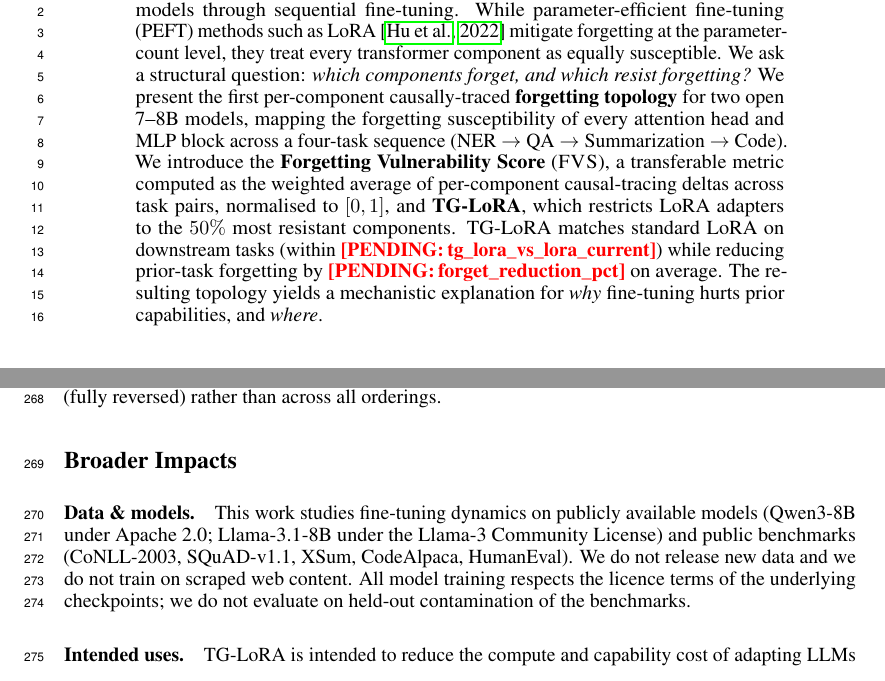
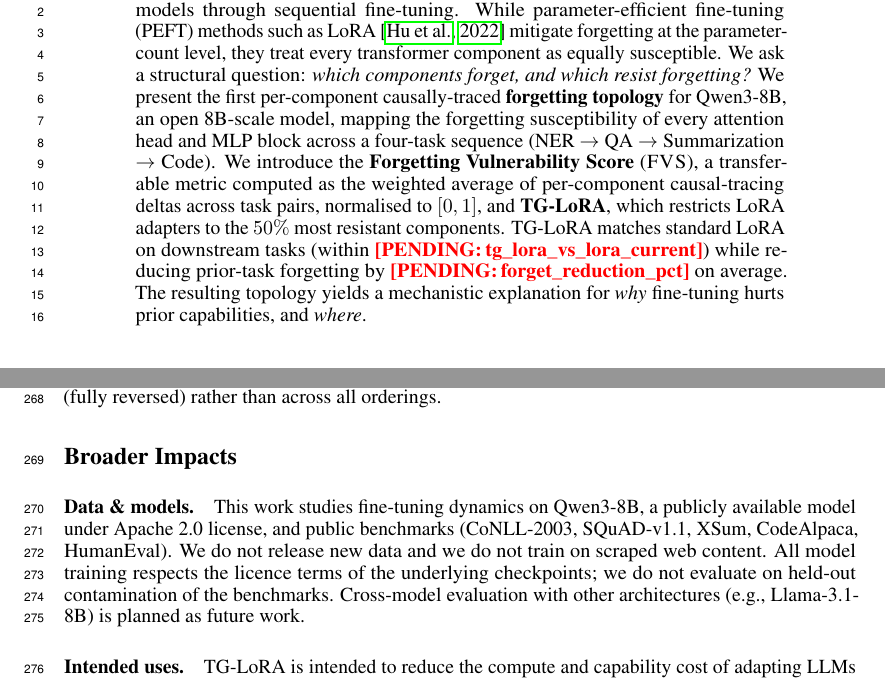
Before and after one commit to jrajath94/forgetting-topology, a LaTeX paper (papers/neurips-2026/latex/main.tex, which reads papers/neurips-2026/latex/sections/00_abstract.tex, papers/neurips-2026/latex/sections/09_ethics.tex): two parts of pages 1 and 7 of 14, joined at a grey line, cut so that both start at the same text. Compiled offline with pdfLaTeX.

Commit message:
Fix residual two-model references in abstract, ethics, and reproducibility sections
Completes the single-model correction: the abstract still claimed "two open 7--8B
models" (now corrected to "Qwen3-8B"), the ethics section listed both Qwen3-8B
and Llama-3.1-8B as executed work (now Qwen3-8B only, with cross-model evaluation
marked as future work), and the assets table included Llama-3.1-8B. Updated all
three to reflect that only Qwen3-8B was executed. Rebuilt main.pdf to confirm
new text appears in output.

```diff
--- a/papers/neurips-2026/latex/sections/00_abstract.tex
+++ b/papers/neurips-2026/latex/sections/00_abstract.tex
@@ -1,2 +1,2 @@
 % Target length ~150 words. Numbers fill via scripts/fill_results.py once runs land.
-Catastrophic forgetting remains a central obstacle when adapting large language models through sequential fine-tuning. While parameter-efficient fine-tuning (PEFT) methods such as LoRA \citep{hu2022lora} mitigate forgetting at the parameter-count level, they treat every transformer component as equally susceptible. We ask a structural question: \textit{which components forget, and which resist forgetting?} We present the first per-component causally-traced \textbf{forgetting topology} for two open 7--8B models, mapping the forgetting susceptibility of every attention head and MLP block across a four-task sequence (NER $\rightarrow$ QA $\rightarrow$ Summarization $\rightarrow$ Code). We introduce the \textbf{Forgetting Vulnerability Score} (\fvs{}), a transferable metric computed as the weighted average of per-component causal-tracing deltas across task pairs, normalised to $[0,1]$, and \textbf{\tglora{}}, which restricts LoRA adapters to the $50\%$ most resistant components. \tglora{} matches standard LoRA on downstream tasks (within \pend{tg_lora_vs_lora_current}) while reducing prior-task forgetting by \pend{forget_reduction_pct} on average. The resulting topology yields a mechanistic explanation for \textit{why} fine-tuning hurts prior capabilities, and \textit{where}.
+Catastrophic forgetting remains a central obstacle when adapting large language models through sequential fine-tuning. While parameter-efficient fine-tuning (PEFT) methods such as LoRA \citep{hu2022lora} mitigate forgetting at the parameter-count level, they treat every transformer component as equally susceptible. We ask a structural question: \textit{which components forget, and which resist forgetting?} We present the first per-component causally-traced \textbf{forgetting topology} for Qwen3-8B, an open 8B-scale model, mapping the forgetting susceptibility of every attention head and MLP block across a four-task sequence (NER $\rightarrow$ QA $\rightarrow$ Summarization $\rightarrow$ Code). We introduce the \textbf{Forgetting Vulnerability Score} (\fvs{}), a transferable metric computed as the weighted average of per-component causal-tracing deltas across task pairs, normalised to $[0,1]$, and \textbf{\tglora{}}, which restricts LoRA adapters to the $50\%$ most resistant components. \tglora{} matches standard LoRA on downstream tasks (within \pend{tg_lora_vs_lora_current}) while reducing prior-task forgetting by \pend{forget_reduction_pct} on average. The resulting topology yields a mechanistic explanation for \textit{why} fine-tuning hurts prior capabilities, and \textit{where}.
--- a/papers/neurips-2026/latex/sections/09_ethics.tex
+++ b/papers/neurips-2026/latex/sections/09_ethics.tex
@@ -1,4 +1,4 @@
-\paragraph{Data \& models.} This work studies fine-tuning dynamics on publicly available models (Qwen3-8B under Apache 2.0; Llama-3.1-8B under the Llama-3 Community License) and public benchmarks (CoNLL-2003, SQuAD-v1.1, XSum, CodeAlpaca, HumanEval). We do not release new data and we do not train on scraped web content. All model training respects the licence terms of the underlying checkpoints; we do not evaluate on held-out contamination of the benchmarks.
+\paragraph{Data \& models.} This work studies fine-tuning dynamics on Qwen3-8B, a publicly available model under Apache 2.0 license, and public benchmarks (CoNLL-2003, SQuAD-v1.1, XSum, CodeAlpaca, HumanEval). We do not release new data and we do not train on scraped web content. All model training respects the licence terms of the underlying checkpoints; we do not evaluate on held-out contamination of the benchmarks. Cross-model evaluation with other architectures (e.g., Llama-3.1-8B) is planned as future work.
 
 \paragraph{Intended uses.} \tglora{} is intended to reduce the compute and capability cost of adapting LLMs while preserving prior capabilities, including safety-relevant behaviours learned during alignment. The forgetting-topology view gives practitioners a principled tool to \textit{avoid} the unintended erasure of safety properties during downstream fine-tuning, which is an otherwise common failure mode.
 
```
Also changed, not shown: papers/neurips-2026/latex/sections/A_reproducibility.tex (+0 -1 lines), papers/neurips-2026/latex/main.pdf (added).
